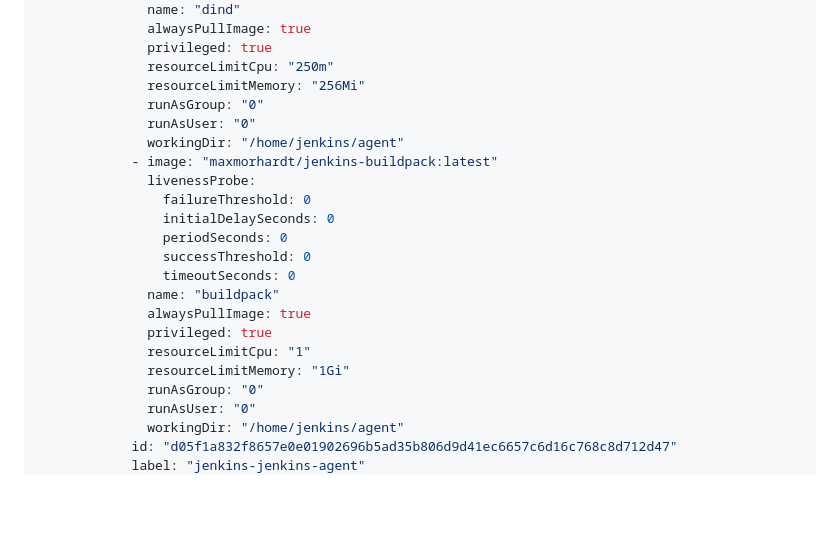
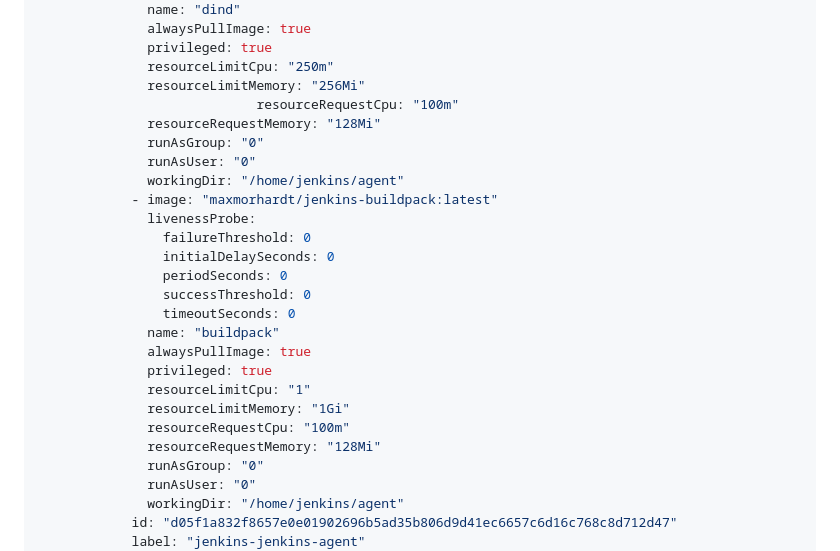
Before and after one commit to maxmorhardt/k8s, a Markdown page: jenkins/SETUP.md, the part around the change. Drawn GitHub-style; blank space fills up the shorter version.

Commit message:
add back requested

```diff
--- a/jenkins/SETUP.md
+++ b/jenkins/SETUP.md
@@ -63,6 +63,8 @@ JCasC should look like (both in config map and in controller):
               privileged: true
               resourceLimitCpu: "250m"
               resourceLimitMemory: "256Mi"
+							resourceRequestCpu: "100m"
+              resourceRequestMemory: "128Mi"
               runAsGroup: "0"
               runAsUser: "0"
               workingDir: "/home/jenkins/agent"
@@ -78,6 +80,8 @@ JCasC should look like (both in config map and in controller):
               privileged: true
               resourceLimitCpu: "1"
               resourceLimitMemory: "1Gi"
+              resourceRequestCpu: "100m"
+              resourceRequestMemory: "128Mi"
               runAsGroup: "0"
               runAsUser: "0"
               workingDir: "/home/jenkins/agent"
```
